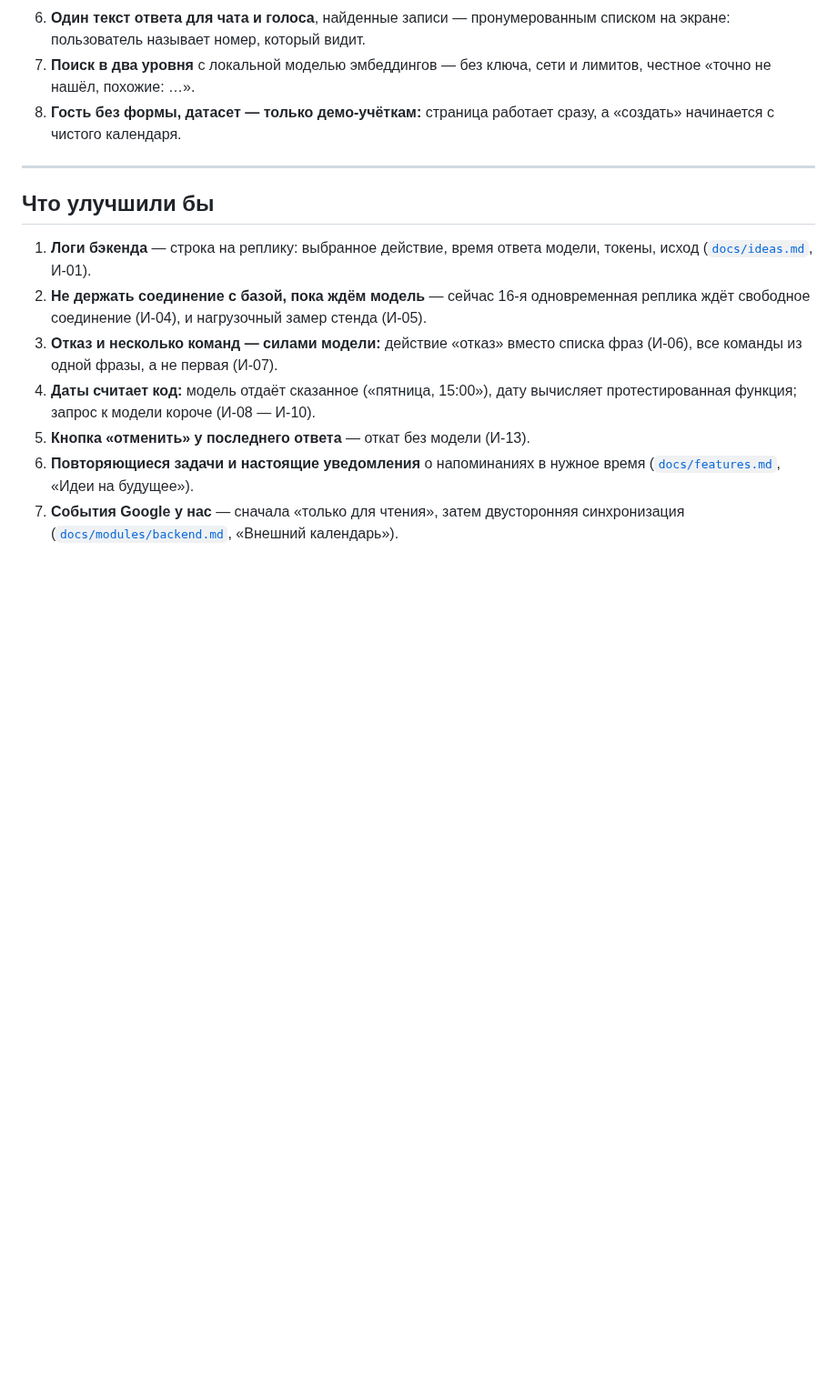
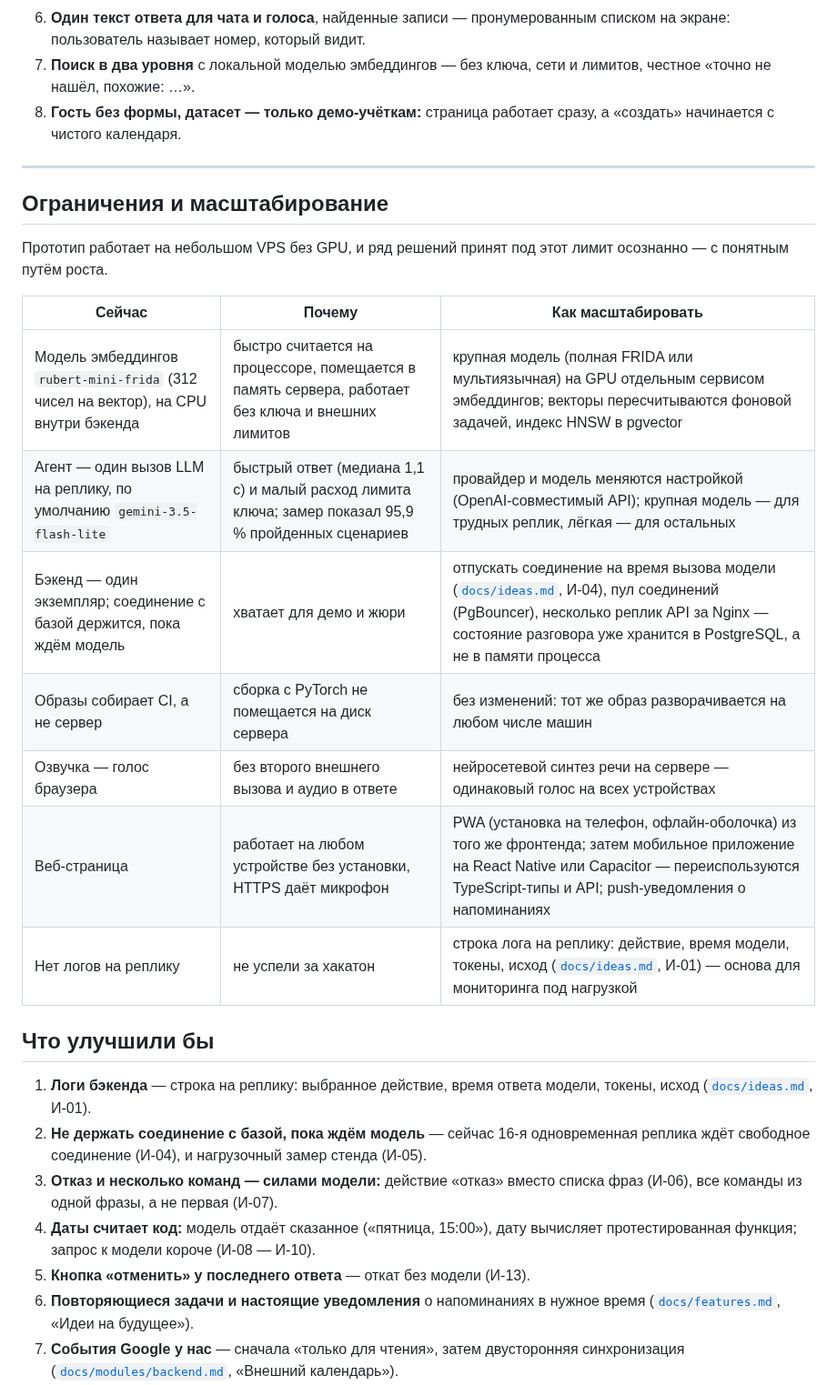
Before and after one commit to anastbezu/gorkycode-test, a Markdown page: README.md, the part around the change. Shown at 91% size. Rendered like a GitHub page; blank space fills up the shorter version.

Commit message:
docs(readme): ограничения и путь масштабирования
Что выбрано под небольшой VPS без GPU и как растить: модель эмбеддингов, LLM, бэкенд,
озвучка, мобильное приложение, логи.

```diff
--- a/README.md
+++ b/README.md
@@ -216,6 +216,20 @@ docker-compose.yaml      база, бэкенд, страница
 
 ---
 
+## Ограничения и масштабирование
+
+Прототип работает на небольшом VPS без GPU, и ряд решений принят под этот лимит осознанно — с понятным путём роста.
+
+| Сейчас | Почему | Как масштабировать |
+|---|---|---|
+| Модель эмбеддингов `rubert-mini-frida` (312 чисел на вектор), на CPU внутри бэкенда | быстро считается на процессоре, помещается в память сервера, работает без ключа и внешних лимитов | крупная модель (полная FRIDA или мультиязычная) на GPU отдельным сервисом эмбеддингов; векторы пересчитываются фоновой задачей, индекс HNSW в pgvector |
+| Агент — один вызов LLM на реплику, по умолчанию `gemini-3.5-flash-lite` | быстрый ответ (медиана 1,1 с) и малый расход лимита ключа; замер показал 95,9 % пройденных сценариев | провайдер и модель меняются настройкой (OpenAI-совместимый API); крупная модель — для трудных реплик, лёгкая — для остальных |
+| Бэкенд — один экземпляр; соединение с базой держится, пока ждём модель | хватает для демо и жюри | отпускать соединение на время вызова модели ([`docs/ideas.md`](docs/ideas.md), И-04), пул соединений (PgBouncer), несколько реплик API за Nginx — состояние разговора уже хранится в PostgreSQL, а не в памяти процесса |
+| Образы собирает CI, а не сервер | сборка с PyTorch не помещается на диск сервера | без изменений: тот же образ разворачивается на любом числе машин |
+| Озвучка — голос браузера | без второго внешнего вызова и аудио в ответе | нейросетевой синтез речи на сервере — одинаковый голос на всех устройствах |
+| Веб-страница | работает на любом устройстве без установки, HTTPS даёт микрофон | PWA (установка на телефон, офлайн-оболочка) из того же фронтенда; затем мобильное приложение на React Native или Capacitor — переиспользуются TypeScript-типы и API; push-уведомления о напоминаниях |
+| Нет логов на реплику | не успели за хакатон | строка лога на реплику: действие, время модели, токены, исход ([`docs/ideas.md`](docs/ideas.md), И-01) — основа для мониторинга под нагрузкой |
+
 ## Что улучшили бы
 
 1. **Логи бэкенда** — строка на реплику: выбранное действие, время ответа модели, токены, исход ([`docs/ideas.md`](docs/ideas.md), И-01).
```
